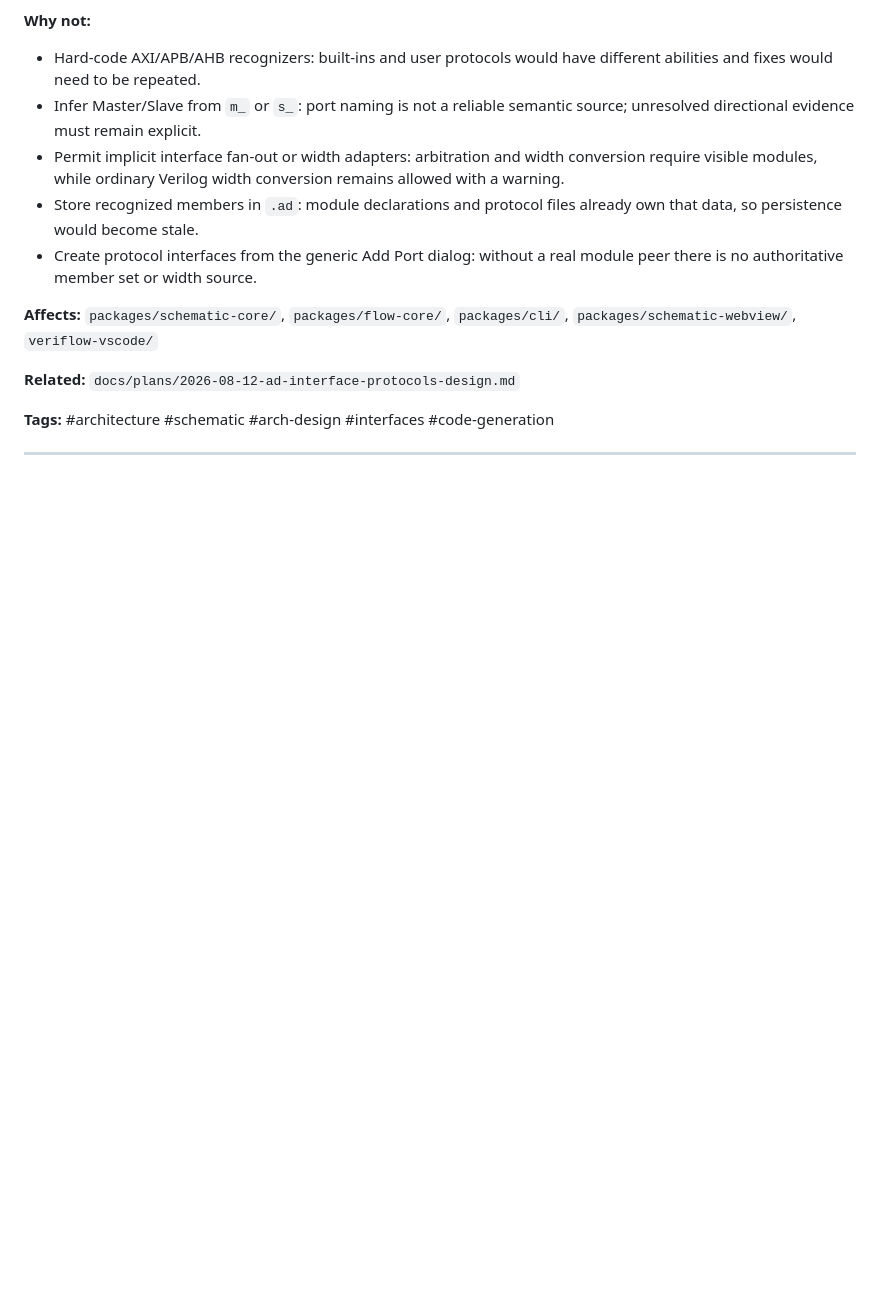
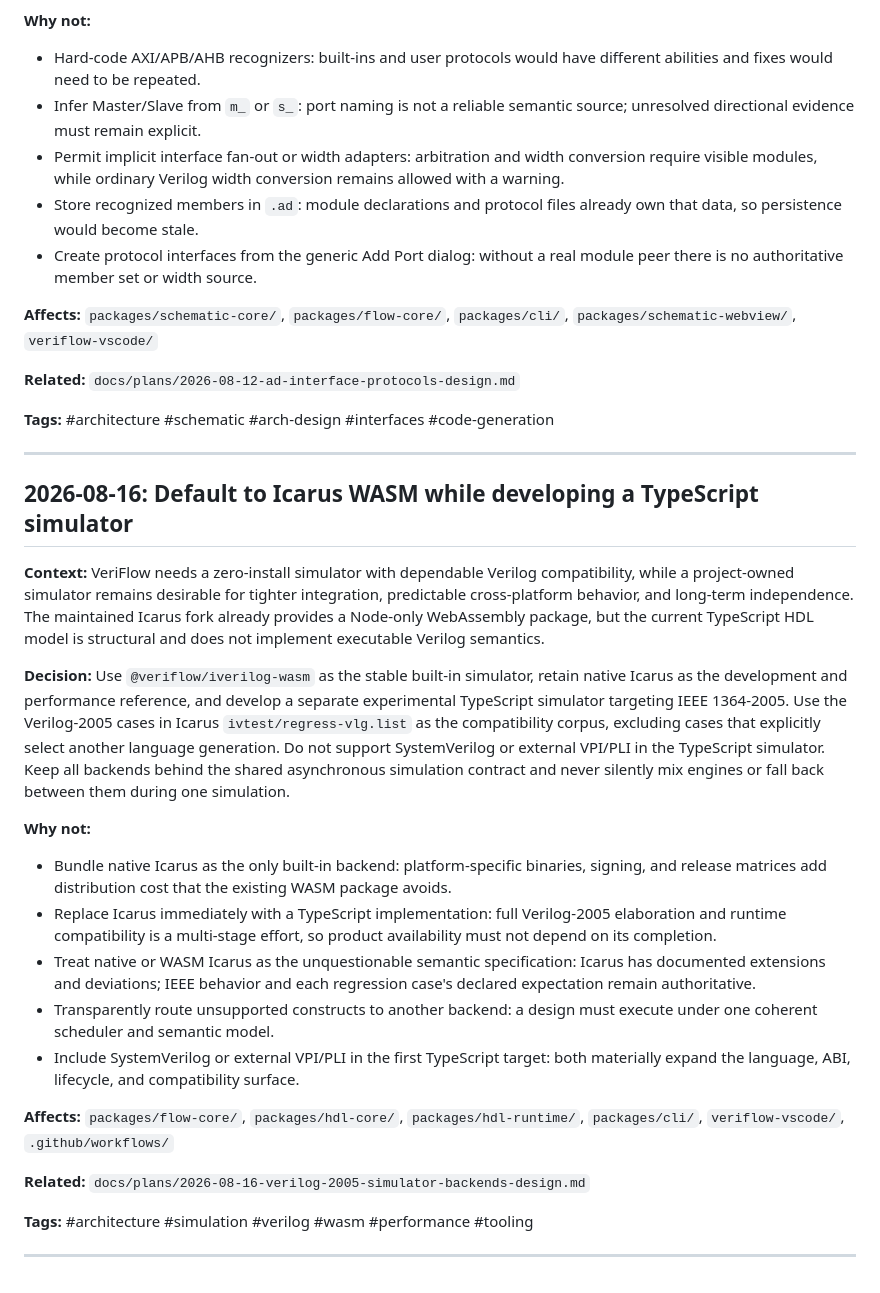
Before and after one commit to AlexMercer12138/VeriFlow, a Markdown page: docs/DECISIONS.md, the part around the change. GitHub-like rendering; blank space fills up the shorter version.

Commit message:
docs: record Verilog-2005 simulator strategy

```diff
--- a/docs/DECISIONS.md
+++ b/docs/DECISIONS.md
@@ -268,3 +268,45 @@ may be promoted as scalar top-level ports instead.
 **Tags:** #architecture #schematic #arch-design #interfaces #code-generation
 
 ---
+
+## 2026-08-16: Default to Icarus WASM while developing a TypeScript simulator
+
+**Context:** VeriFlow needs a zero-install simulator with dependable Verilog
+compatibility, while a project-owned simulator remains desirable for tighter
+integration, predictable cross-platform behavior, and long-term independence.
+The maintained Icarus fork already provides a Node-only WebAssembly package,
+but the current TypeScript HDL model is structural and does not implement
+executable Verilog semantics.
+
+**Decision:** Use `@veriflow/iverilog-wasm` as the stable built-in simulator,
+retain native Icarus as the development and performance reference, and develop
+a separate experimental TypeScript simulator targeting IEEE 1364-2005. Use the
+Verilog-2005 cases in Icarus `ivtest/regress-vlg.list` as the compatibility
+corpus, excluding cases that explicitly select another language generation.
+Do not support SystemVerilog or external VPI/PLI in the TypeScript simulator.
+Keep all backends behind the shared asynchronous simulation contract and never
+silently mix engines or fall back between them during one simulation.
+
+**Why not:**
+- Bundle native Icarus as the only built-in backend: platform-specific binaries,
+  signing, and release matrices add distribution cost that the existing WASM
+  package avoids.
+- Replace Icarus immediately with a TypeScript implementation: full Verilog-2005
+  elaboration and runtime compatibility is a multi-stage effort, so product
+  availability must not depend on its completion.
+- Treat native or WASM Icarus as the unquestionable semantic specification:
+  Icarus has documented extensions and deviations; IEEE behavior and each
+  regression case's declared expectation remain authoritative.
+- Transparently route unsupported constructs to another backend: a design must
+  execute under one coherent scheduler and semantic model.
+- Include SystemVerilog or external VPI/PLI in the first TypeScript target: both
+  materially expand the language, ABI, lifecycle, and compatibility surface.
+
+**Affects:** `packages/flow-core/`, `packages/hdl-core/`, `packages/hdl-runtime/`,
+`packages/cli/`, `veriflow-vscode/`, `.github/workflows/`
+
+**Related:** `docs/plans/2026-08-16-verilog-2005-simulator-backends-design.md`
+
+**Tags:** #architecture #simulation #verilog #wasm #performance #tooling
+
+---
```
Also changed, not shown: docs/plans/2026-08-16-verilog-2005-simulator-backends-design.md (added, +291 -0 lines).
